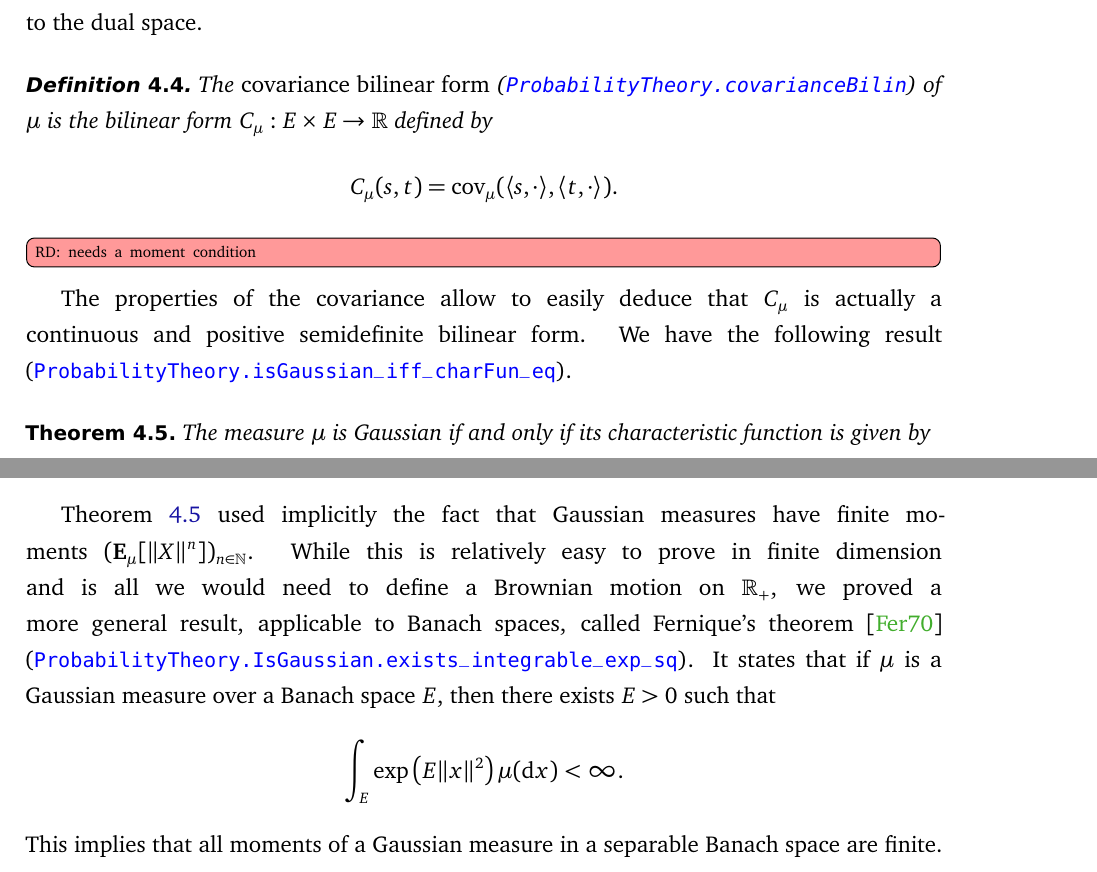
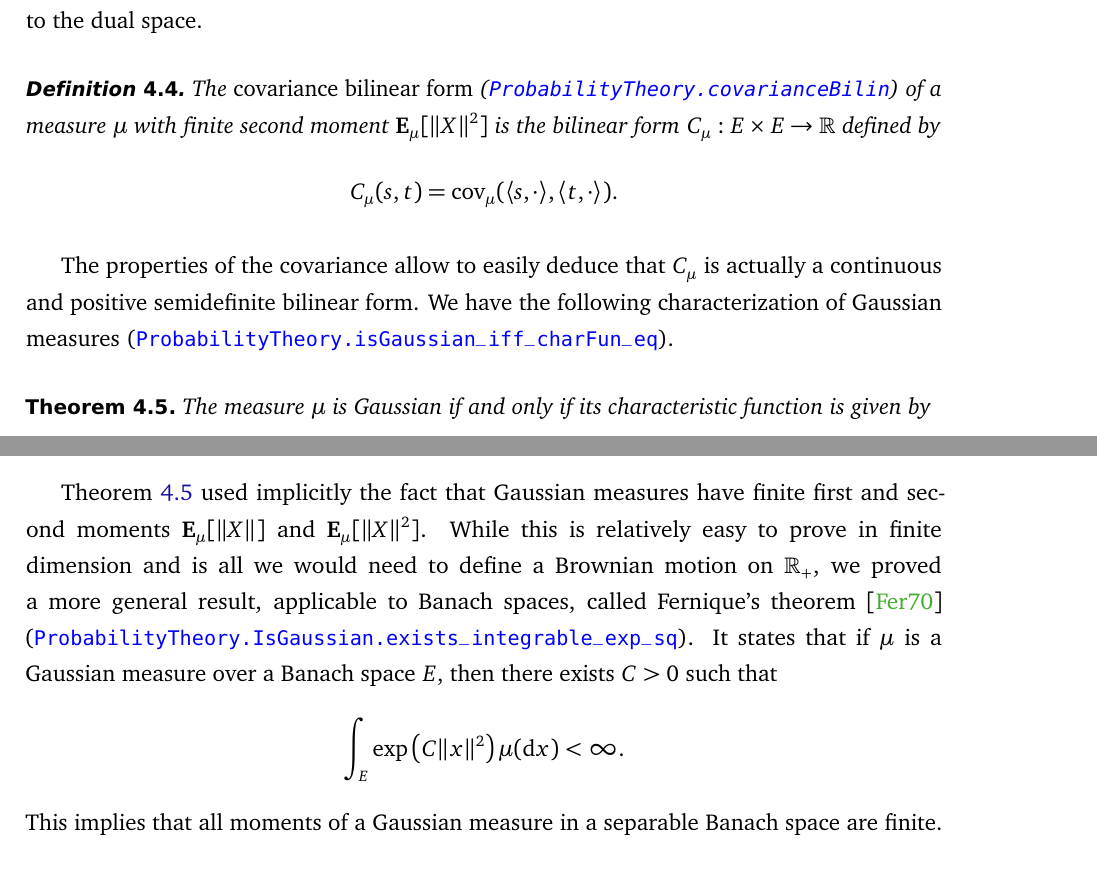
Before and after one commit to RemyDegenne/brownian-motion, a LaTeX document (BM_paper/main.tex): two parts of pages 14 and 15 of 29, joined at a grey line, cut so that both start at the same text. Compiled offline with pdfLaTeX.

Commit message:
minor changes in Gaussian section

```diff
--- a/BM_paper/main.tex
+++ b/BM_paper/main.tex
@@ -426,12 +426,11 @@ This proves in particular that a real Gaussian measure is determined by its mean
 As our work primarily focuses on the case where $E$ is a Euclidean space, in what follows we assume that $E$ is a separable Hilbert space equipped with its Borel $\sigma$-algebra. However most results remain true if $E$ is a Banach space by only changing definitions to refer to the dual space.
 
 \begin{definition}
-  The \emph{covariance bilinear form} (\docs{ProbabilityTheory.covarianceBilin}) of $\mu$ is the bilinear form $C_{\mu} : E \times E \to \R$ defined by
+  The \emph{covariance bilinear form} (\docs{ProbabilityTheory.covarianceBilin}) of a measure $\mu$ with finite second moment $\mathbf{E}_\mu[\Vert X \Vert^2]$ is the bilinear form $C_{\mu} : E \times E \to \R$ defined by
   $$C_\mu(s, t) = \mathrm{cov}_\mu(\langle s, \cdot \rangle, \langle t, \cdot \rangle).$$
 \end{definition}
-\todor{needs a moment condition}
 
-The properties of the covariance allow to easily deduce that $C_\mu$ is actually a continuous and positive semidefinite bilinear form. We have the following result (\docs{ProbabilityTheory.isGaussian_iff_charFun_eq}).
+The properties of the covariance allow to easily deduce that $C_\mu$ is actually a continuous and positive semidefinite bilinear form. We have the following characterization of Gaussian measures (\docs{ProbabilityTheory.isGaussian_iff_charFun_eq}).
 
 \begin{theorem}\label{thm:gaussian_charFun}
   The measure $\mu$ is Gaussian if and only if its characteristic function is given by
@@ -441,11 +440,11 @@ The properties of the covariance allow to easily deduce that $C_\mu$ is actually
 This simple description of Gaussian measures allows to easily formalize several important facts about them. For instance, the product $N(0, 1)^{\otimes n}$ of $n \in \mathbb{N}$ times many Gaussian measures $N(0, 1)$ is a Gaussian measure.
 Another result is that if two Gaussian random variables have covariance zero, then they are independent.
 
-Theorem~\ref{thm:gaussian_charFun} used implicitly the fact that Gaussian measures have finite moments $(\mathbf E_\mu[\lVert X \rVert^n])_{n \in \mathbb{N}}$.
+Theorem~\ref{thm:gaussian_charFun} used implicitly the fact that Gaussian measures have finite first and second moments $\mathbf E_\mu[\lVert X \rVert]$ and $\mathbf{E}_\mu[\lVert X \rVert^2]$.
 While this is relatively easy to prove in finite dimension and is all we would need to define a Brownian motion on $\mathbb{R}_+$, we proved a more general result, applicable to Banach spaces, called Fernique's theorem \cite{fernique1970integrabilite} (\docs{ProbabilityTheory.IsGaussian.exists_integrable_exp_sq}).
-It states that if $\mu$ is a Gaussian measure over a Banach space $E$, then there exists $E > 0$ such that
+It states that if $\mu$ is a Gaussian measure over a Banach space $E$, then there exists $C > 0$ such that
 \begin{align*}
-  \int_E \exp\left( E \|x\|^2 \right) \mu(\mathrm dx) < \infty.
+  \int_E \exp\left( C \|x\|^2 \right) \mu(\mathrm dx) < \infty.
 \end{align*}
 This implies that all moments of a Gaussian measure in a separable Banach space are finite.
 
```
